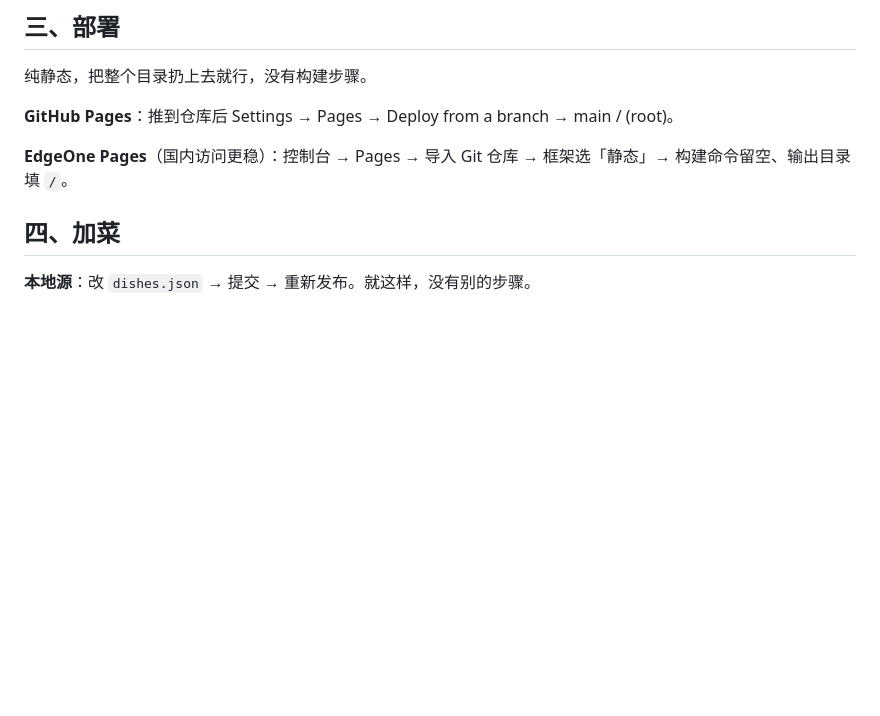
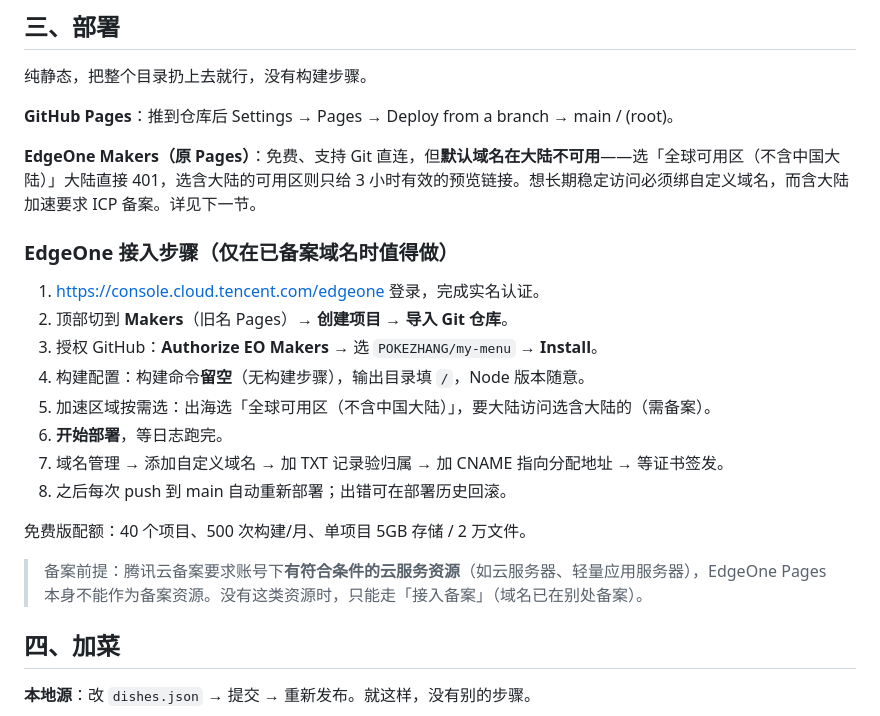
Before and after one commit to POKEZHANG/my-menu, a Markdown page: README.md, the part around the change. Drawn GitHub-style; blank space fills up the shorter version.

Commit message:
docs: 补 EdgeOne Makers 接入步骤，修正默认域名在大陆不可用的错误结论

```diff
--- a/README.md
+++ b/README.md
@@ -72,7 +72,22 @@ python -m http.server 8766
 
 **GitHub Pages**：推到仓库后 Settings → Pages → Deploy from a branch → main / (root)。
 
-**EdgeOne Pages**（国内访问更稳）：控制台 → Pages → 导入 Git 仓库 → 框架选「静态」→ 构建命令留空、输出目录填 `/`。
+**EdgeOne Makers（原 Pages）**：免费、支持 Git 直连，但**默认域名在大陆不可用**——选「全球可用区（不含中国大陆）」大陆直接 401，选含大陆的可用区则只给 3 小时有效的预览链接。想长期稳定访问必须绑自定义域名，而含大陆加速要求 ICP 备案。详见下一节。
+
+### EdgeOne 接入步骤（仅在已备案域名时值得做）
+
+1. https://console.cloud.tencent.com/edgeone 登录，完成实名认证。
+2. 顶部切到 **Makers**（旧名 Pages）→ **创建项目** → **导入 Git 仓库**。
+3. 授权 GitHub：**Authorize EO Makers** → 选 `POKEZHANG/my-menu` → **Install**。
+4. 构建配置：构建命令**留空**（无构建步骤），输出目录填 `/`，Node 版本随意。
+5. 加速区域按需选：出海选「全球可用区（不含中国大陆）」，要大陆访问选含大陆的（需备案）。
+6. **开始部署**，等日志跑完。
+7. 域名管理 → 添加自定义域名 → 加 TXT 记录验归属 → 加 CNAME 指向分配地址 → 等证书签发。
+8. 之后每次 push 到 main 自动重新部署；出错可在部署历史回滚。
+
+免费版配额：40 个项目、500 次构建/月、单项目 5GB 存储 / 2 万文件。
+
+> 备案前提：腾讯云备案要求账号下**有符合条件的云服务资源**（如云服务器、轻量应用服务器），EdgeOne Pages 本身不能作为备案资源。没有这类资源时，只能走「接入备案」（域名已在别处备案）。
 
 ## 四、加菜
 
```
